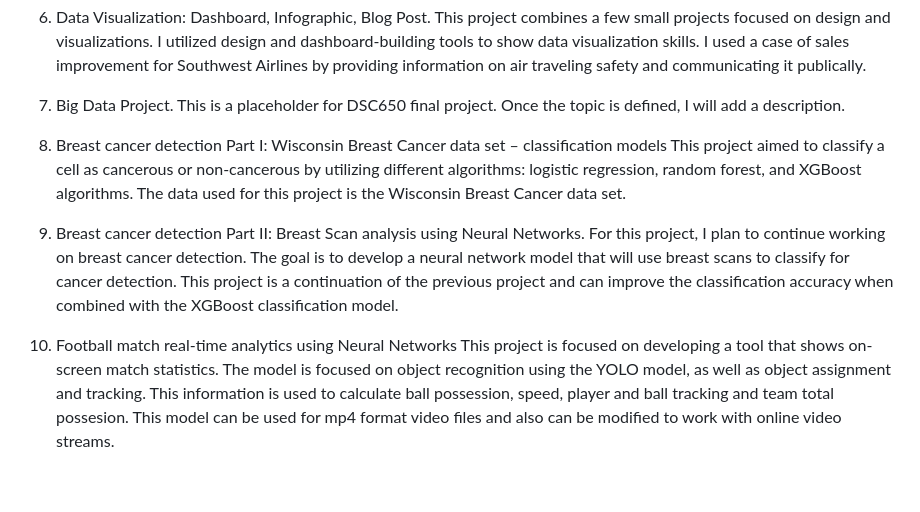
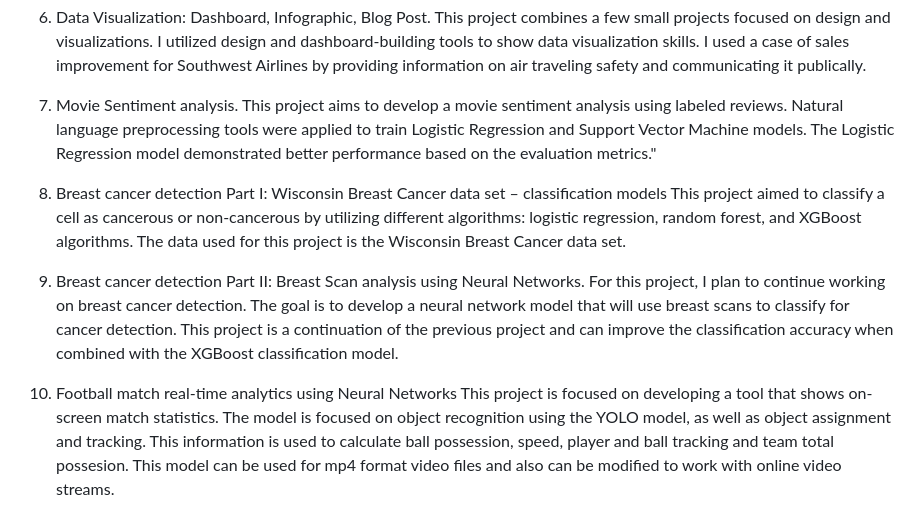
Before and after one commit to PavelM90/-Projects, a Markdown page: README.md, the part around the change. GitHub-like rendering; blank space fills up the shorter version.

```diff
--- a/README.md
+++ b/README.md
@@ -25,14 +25,15 @@ This project is a combination of three smaller projects. The focus is to demonst
 6)	Data Visualization: Dashboard, Infographic, Blog Post.
 This project combines a few small projects focused on design and visualizations. I utilized design and dashboard-building tools to show data visualization skills. I used a case of sales improvement for Southwest Airlines by providing information on air traveling safety and communicating it publically.
 
-7)	Big Data Project.
-This is a placeholder for DSC650 final project. Once the topic is defined, I will add a description.
+7)	Movie Sentiment analysis.
+This project aims to develop a movie sentiment analysis using labeled reviews. Natural language preprocessing tools were applied to train Logistic Regression and Support Vector Machine models.
+The Logistic Regression model demonstrated better performance based on the evaluation metrics."
 
-8)	Breast cancer detection Part I:  Wisconsin Breast Cancer data set – classification models
+9)	Breast cancer detection Part I:  Wisconsin Breast Cancer data set – classification models
 This project aimed to classify a cell as cancerous or non-cancerous by utilizing different algorithms: logistic regression, random forest, and XGBoost algorithms. The data used for this project is the Wisconsin Breast Cancer data set.
 
-9)	Breast cancer detection Part II: Breast Scan analysis using Neural Networks.
+10)	Breast cancer detection Part II: Breast Scan analysis using Neural Networks.
 For this project, I plan to continue working on breast cancer detection. The goal is to develop a neural network model that will use breast scans to classify for cancer detection. This project is a continuation of the previous project and can improve the classification accuracy when combined with the XGBoost classification model.
 
-10)	Football match real-time analytics using Neural Networks
+11)	Football match real-time analytics using Neural Networks
     This project is focused on developing a tool that shows on-screen match statistics. The model is focused on object recognition using the YOLO model, as well as object assignment and tracking. This information is used to calculate ball possession, speed, player and ball tracking and team total possesion. This model can be used for mp4 format video files and also can be modified to work with online video streams.
```
